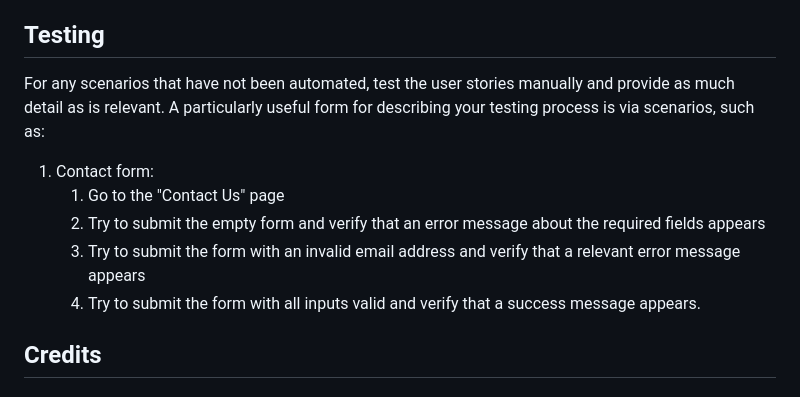
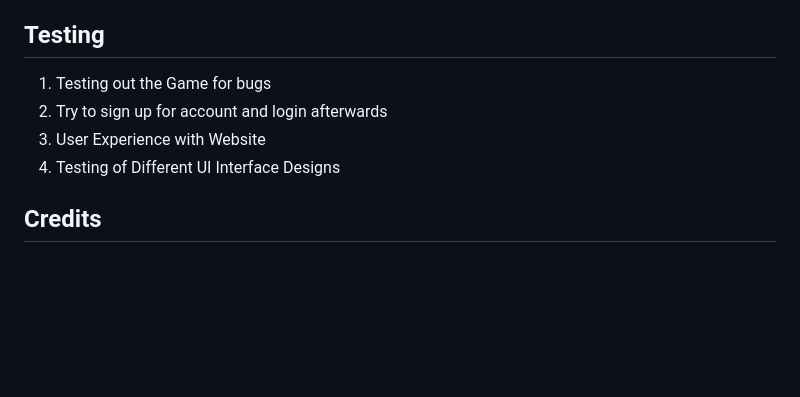
Before and after one commit to hopepx/Asg2, a Markdown page: README.md, the part around the change. GitHub-like rendering; blank space fills up the shorter version.

Commit message:
[Update] Testing

```diff
--- a/README.md
+++ b/README.md
@@ -128,14 +128,10 @@ In this section, I will mention all of the languages, frameworks, libraries, and
     - Link to the Website: https://soft-clafoutis-543e31.netlify.app/ (Without a Domain)
 
 ## Testing
-
-For any scenarios that have not been automated, test the user stories manually and provide as much detail as is relevant. A particularly useful form for describing your testing process is via scenarios, such as:
-
-1. Contact form:
-    1. Go to the "Contact Us" page
-    2. Try to submit the empty form and verify that an error message about the required fields appears
-    3. Try to submit the form with an invalid email address and verify that a relevant error message appears
-    4. Try to submit the form with all inputs valid and verify that a success message appears.
+1. Testing out the Game for bugs
+2. Try to sign up for account and login afterwards
+3. User Experience with Website
+4. Testing of Different UI Interface Designs
 
 ## Credits
 
```
